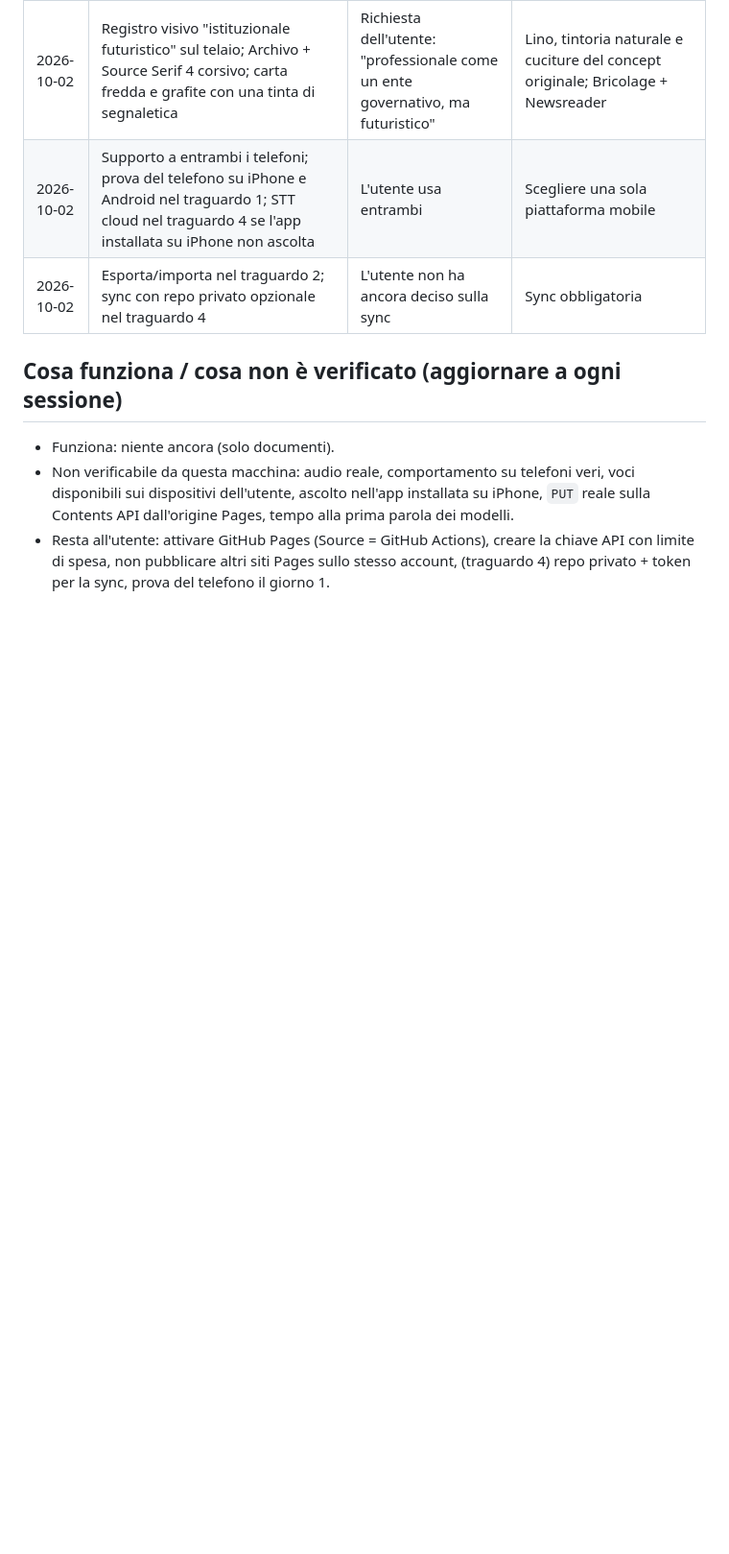
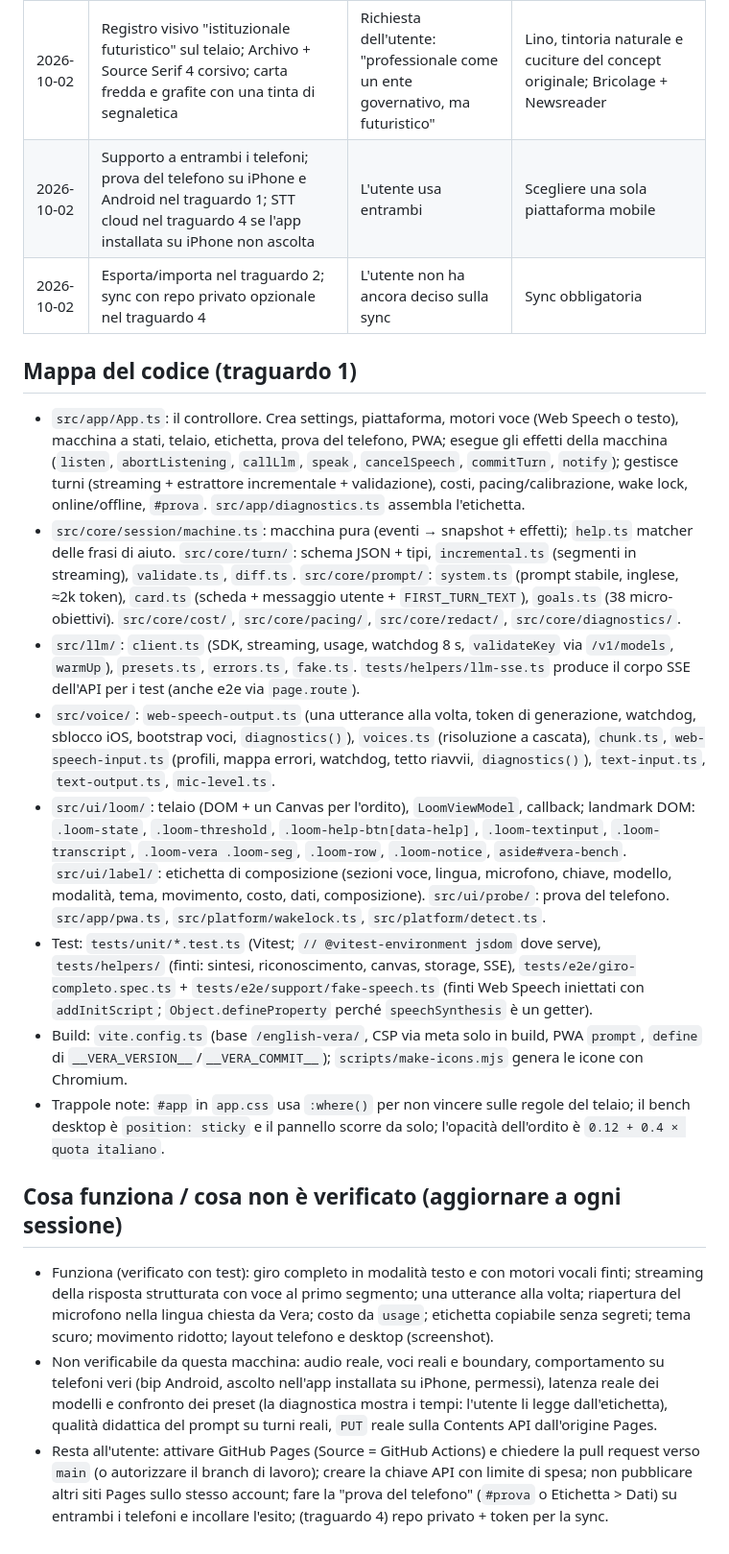
Before and after one commit to simonews96/english-vera, a Markdown page: CLAUDE.md, the part around one of its changes. Shown at 96% size. Rendered like a GitHub page; blank space fills up the shorter version.

Commit message:
CLAUDE.md: stato del traguardo 1, mappa del codice, posizione della scheda nel prompt
Co-Authored-By: Claude Fable 5.1 <noreply@anthropic.com>
Claude-Session: https://claude.ai/code/session_01JsUx5XJLgujMbS3XrZy2KM

```diff
--- a/CLAUDE.md
+++ b/CLAUDE.md
@@ -56,8 +57,19 @@ Il piano completo, con le alternative scartate, è in `docs/PIANO.md` (versione
 | 2026-10-02 | Supporto a entrambi i telefoni; prova del telefono su iPhone e Android nel traguardo 1; STT cloud nel traguardo 4 se l'app installata su iPhone non ascolta | L'utente usa entrambi | Scegliere una sola piattaforma mobile |
 | 2026-10-02 | Esporta/importa nel traguardo 2; sync con repo privato opzionale nel traguardo 4 | L'utente non ha ancora deciso sulla sync | Sync obbligatoria |
 
+## Mappa del codice (traguardo 1)
+
+- `src/app/App.ts`: il controllore. Crea settings, piattaforma, motori voce (Web Speech o testo), macchina a stati, telaio, etichetta, prova del telefono, PWA; esegue gli effetti della macchina (`listen`, `abortListening`, `callLlm`, `speak`, `cancelSpeech`, `commitTurn`, `notify`); gestisce turni (streaming + estrattore incrementale + validazione), costi, pacing/calibrazione, wake lock, online/offline, `#prova`. `src/app/diagnostics.ts` assembla l'etichetta.
+- `src/core/session/machine.ts`: macchina pura (eventi → snapshot + effetti); `help.ts` matcher delle frasi di aiuto. `src/core/turn/`: schema JSON + tipi, `incremental.ts` (segmenti in streaming), `validate.ts`, `diff.ts`. `src/core/prompt/`: `system.ts` (prompt stabile, inglese, ≈2k token), `card.ts` (scheda + messaggio utente + `FIRST_TURN_TEXT`), `goals.ts` (38 micro-obiettivi). `src/core/cost/`, `src/core/pacing/`, `src/core/redact/`, `src/core/diagnostics/`.
+- `src/llm/`: `client.ts` (SDK, streaming, usage, watchdog 8 s, `validateKey` via `/v1/models`, `warmUp`), `presets.ts`, `errors.ts`, `fake.ts`. `tests/helpers/llm-sse.ts` produce il corpo SSE dell'API per i test (anche e2e via `page.route`).
+- `src/voice/`: `web-speech-output.ts` (una utterance alla volta, token di generazione, watchdog, sblocco iOS, bootstrap voci, `diagnostics()`), `voices.ts` (risoluzione a cascata), `chunk.ts`, `web-speech-input.ts` (profili, mappa errori, watchdog, tetto riavvii, `diagnostics()`), `text-input.ts`, `text-output.ts`, `mic-level.ts`.
+- `src/ui/loom/`: telaio (DOM + un Canvas per l'ordito), `LoomViewModel`, callback; landmark DOM: `.loom-state`, `.loom-threshold`, `.loom-help-btn[data-help]`, `.loom-textinput`, `.loom-transcript`, `.loom-vera .loom-seg`, `.loom-row`, `.loom-notice`, `aside#vera-bench`. `src/ui/label/`: etichetta di composizione (sezioni voce, lingua, microfono, chiave, modello, modalità, tema, movimento, costo, dati, composizione). `src/ui/probe/`: prova del telefono. `src/app/pwa.ts`, `src/platform/wakelock.ts`, `src/platform/detect.ts`.
+- Test: `tests/unit/*.test.ts` (Vitest; `// @vitest-environment jsdom` dove serve), `tests/helpers/` (finti: sintesi, riconoscimento, canvas, storage, SSE), `tests/e2e/giro-completo.spec.ts` + `tests/e2e/support/fake-speech.ts` (finti Web Speech iniettati con `addInitScript`; `Object.defineProperty` perché `speechSynthesis` è un getter).
+- Build: `vite.config.ts` (base `/english-vera/`, CSP via meta solo in build, PWA `prompt`, `define` di `__VERA_VERSION__`/`__VERA_COMMIT__`); `scripts/make-icons.mjs` genera le icone con Chromium.
+- Trappole note: `#app` in `app.css` usa `:where()` per non vincere sulle regole del telaio; il bench desktop è `position: sticky` e il pannello scorre da solo; l'opacità dell'ordito è `0.12 + 0.4 × quota italiano`.
+
 ## Cosa funziona / cosa non è verificato (aggiornare a ogni sessione)
 
-- Funziona: niente ancora (solo documenti).
-- Non verificabile da questa macchina: audio reale, comportamento su telefoni veri, voci disponibili sui dispositivi dell'utente, ascolto nell'app installata su iPhone, `PUT` reale sulla Contents API dall'origine Pages, tempo alla prima parola dei modelli.
-- Resta all'utente: attivare GitHub Pages (Source = GitHub Actions), creare la chiave API con limite di spesa, non pubblicare altri siti Pages sullo stesso account, (traguardo 4) repo privato + token per la sync, prova del telefono il giorno 1.
+- Funziona (verificato con test): giro completo in modalità testo e con motori vocali finti; streaming della risposta strutturata con voce al primo segmento; una utterance alla volta; riapertura del microfono nella lingua chiesta da Vera; costo da `usage`; etichetta copiabile senza segreti; tema scuro; movimento ridotto; layout telefono e desktop (screenshot).
+- Non verificabile da questa macchina: audio reale, voci reali e boundary, comportamento su telefoni veri (bip Android, ascolto nell'app installata su iPhone, permessi), latenza reale dei modelli e confronto dei preset (la diagnostica mostra i tempi: l'utente li legge dall'etichetta), qualità didattica del prompt su turni reali, `PUT` reale sulla Contents API dall'origine Pages.
+- Resta all'utente: attivare GitHub Pages (Source = GitHub Actions) e chiedere la pull request verso `main` (o autorizzare il branch di lavoro); creare la chiave API con limite di spesa; non pubblicare altri siti Pages sullo stesso account; fare la "prova del telefono" (`#prova` o Etichetta > Dati) su entrambi i telefoni e incollare l'esito; (traguardo 4) repo privato + token per la sync.
```
Also changed, not shown: other parts of CLAUDE.md (+4 -3 lines), docs/PIANO.md (+1 -1 lines).
